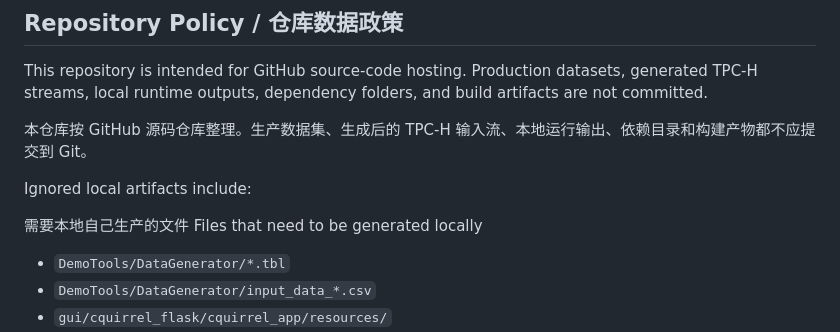
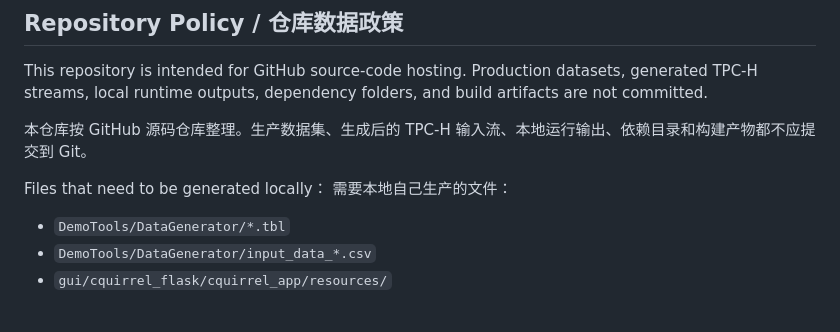
Before and after one commit to Ha0504/Cquirrel-release, a Markdown page: README.md, the part around the change. GitHub-like rendering; blank space fills up the shorter version.

```diff
--- a/README.md
+++ b/README.md
@@ -10,10 +10,9 @@ This repository is intended for GitHub source-code hosting. Production datasets,
 
 本仓库按 GitHub 源码仓库整理。生产数据集、生成后的 TPC-H 输入流、本地运行输出、依赖目录和构建产物都不应提交到 Git。
 
-Ignored local artifacts include:
 
-需要本地自己生产的文件
-Files that need to be generated locally
+Files that need to be generated locally：
+需要本地自己生产的文件：
 
 - `DemoTools/DataGenerator/*.tbl`
 - `DemoTools/DataGenerator/input_data_*.csv`
```
